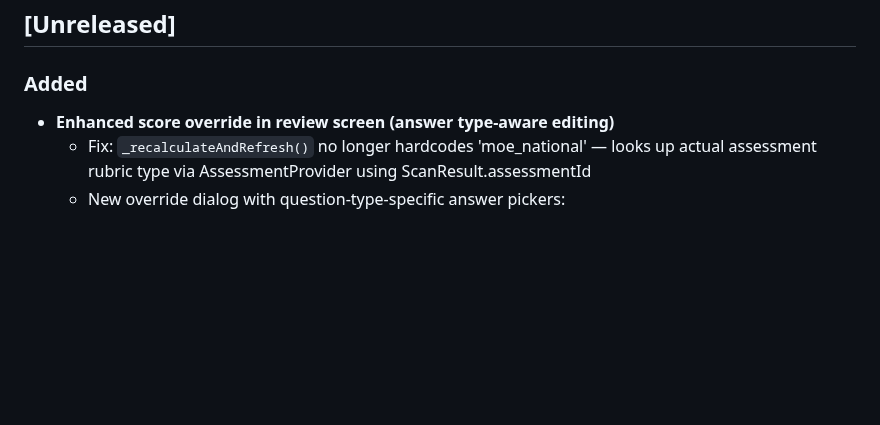
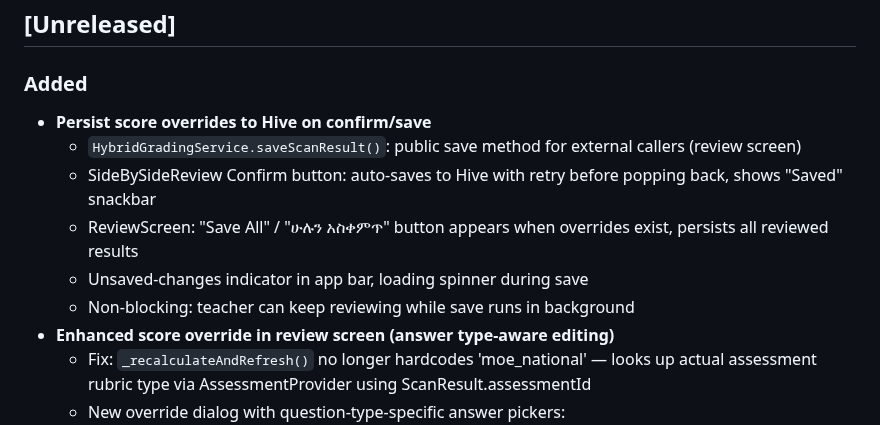
Before and after one commit to Mayademe1020/ethiograde, a Markdown page: CHANGELOG.md, the part around the change. GitHub-like rendering; blank space fills up the shorter version.

Commit message:
[Docs] Update CHANGELOG and PROJECT_STATE for override persistence

```diff
--- a/CHANGELOG.md
+++ b/CHANGELOG.md
@@ -15,6 +15,12 @@ Categories: `Added` `Changed` `Fixed` `Improved` `Removed` `Deprecated` `Securit
 ## [Unreleased]
 
 ### Added
+- **Persist score overrides to Hive on confirm/save**
+  - `HybridGradingService.saveScanResult()`: public save method for external callers (review screen)
+  - SideBySideReview Confirm button: auto-saves to Hive with retry before popping back, shows "Saved" snackbar
+  - ReviewScreen: "Save All" / "ሁሉን አስቀምጥ" button appears when overrides exist, persists all reviewed results
+  - Unsaved-changes indicator in app bar, loading spinner during save
+  - Non-blocking: teacher can keep reviewing while save runs in background
 - **Enhanced score override in review screen (answer type-aware editing)**
   - Fix: `_recalculateAndRefresh()` no longer hardcodes 'moe_national' — looks up actual
     assessment rubric type via AssessmentProvider using ScanResult.assessmentId
```
Also changed, not shown: PROJECT_STATE.md (+2 -2 lines).
